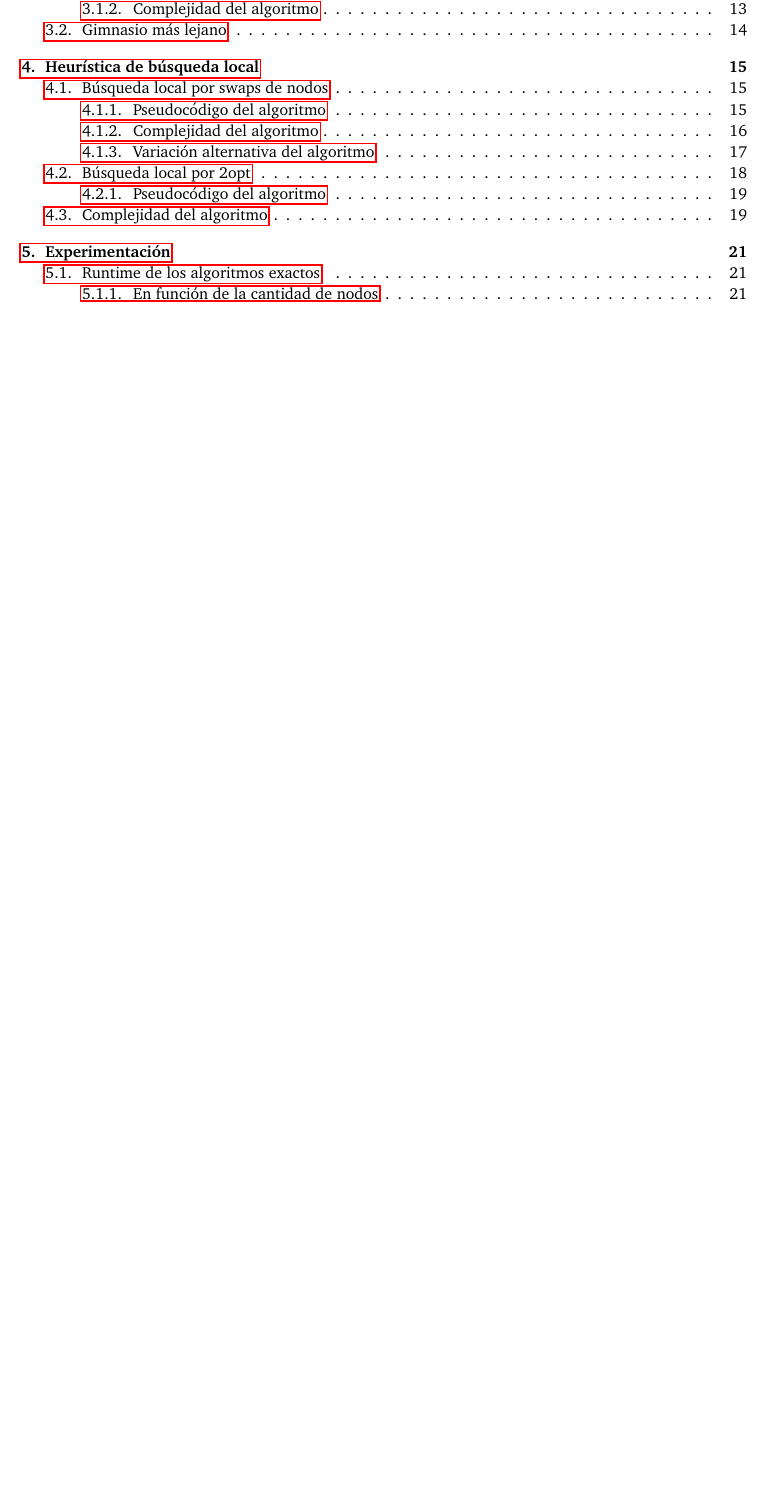
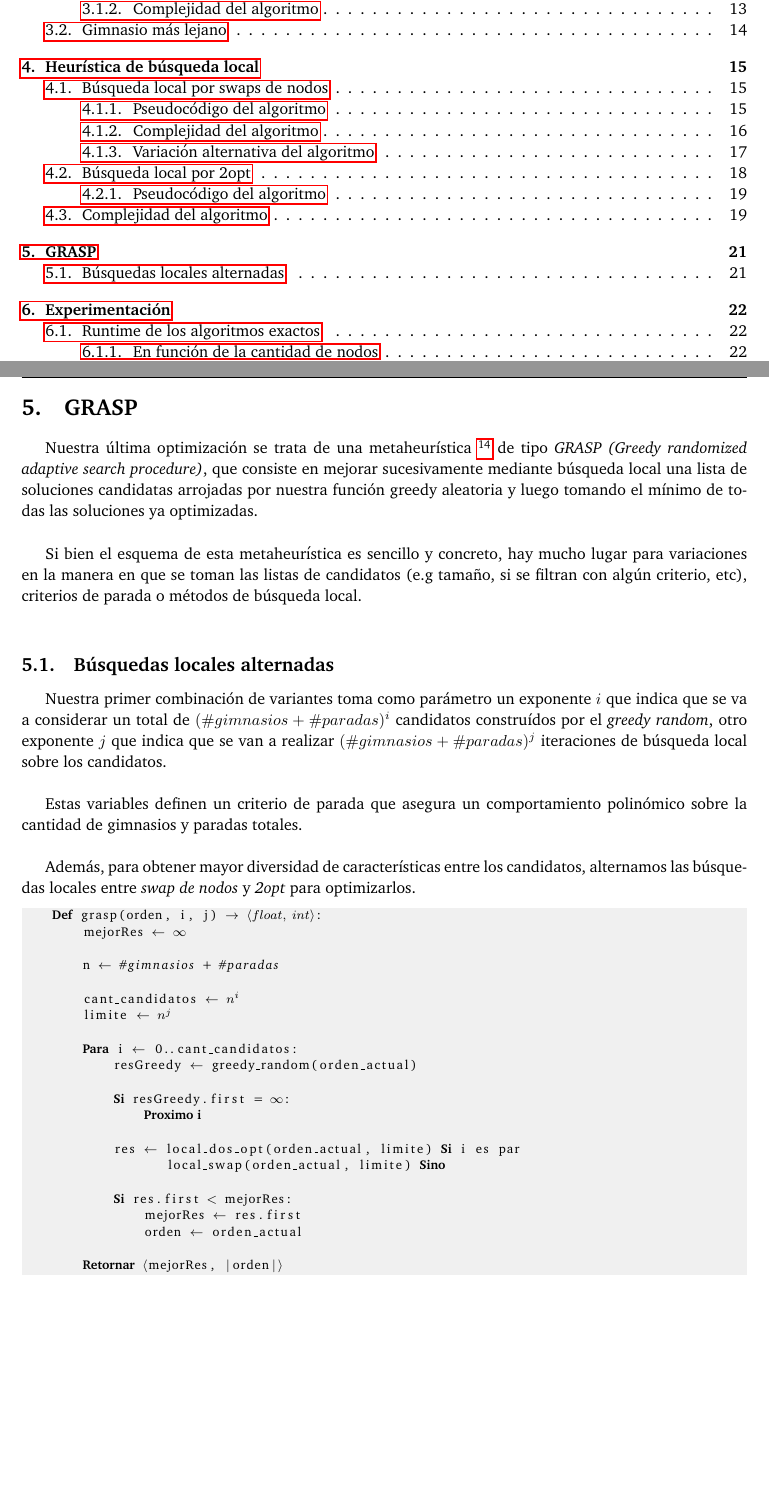
Before and after one commit to ABorgna/algo3, a LaTeX document (tp3/doc/informe.tex, which reads tp3/doc/secciones/grasp.tex): part of page 2 of 29 before the commit and two parts of pages 2 and 21 of 29 after it, the two joined at a grey line, cut so that both start at the same text, the shorter picture padded with empty space. Compiled offline with pdfLaTeX.

Commit message:
Inicio grasp (faltarían versiones alternativas)

```diff
--- /dev/null
+++ b/tp3/doc/secciones/grasp.tex
@@ -0,0 +1,40 @@
+\section{GRASP}
+Nuestra última optimización se trata de una metaheurística \footnote{https://en.wikipedia.org/wiki/Metaheuristic} de tipo \emph{GRASP (Greedy randomized adaptive search procedure)}, que consiste en mejorar sucesivamente mediante búsqueda local una lista de soluciones candidatas arrojadas por nuestra función greedy aleatoria y luego tomando el mínimo de todas las soluciones ya optimizadas.
+\\
+
+Si bien el esquema de esta metaheurística es sencillo y concreto, hay mucho lugar para variaciones en la manera en que se toman las listas de candidatos (e.g tamaño, si se filtran con algún criterio, etc), criterios de parada o métodos de búsqueda local.
+\\
+
+\subsection{Búsquedas locales alternadas}
+Nuestra primer combinación de variantes toma como parámetro un exponente $i$ que indica que se va a considerar un total de $(\#gimnasios + \#paradas)^i$ candidatos construídos por el \emph{greedy random}, otro exponente $j$ que indica que se van a realizar $(\#gimnasios + \#paradas)^j$ iteraciones de búsqueda local sobre los candidatos.
+\\
+
+Estas variables definen un criterio de parada que asegura un comportamiento polinómico sobre la cantidad de gimnasios y paradas totales.
+\\
+
+Además, para obtener mayor diversidad de características entre los candidatos, alternamos las búsquedas locales entre \emph{swap de nodos} y \emph{2opt} para optimizarlos.
+
+\begin{lstlisting}
+    $\textbf{Def}$ grasp(orden, i, j) $\rightarrow$ $\langle {float,\ int} \rangle$:
+        mejorRes $\gets$ $\infty$
+
+        n $\gets$ #gimnasios + #paradas
+
+        cant_candidatos $\gets$ $n^{i}$
+        limite $\gets$ $n^{j}$
+
+        $\textbf{Para}$ i $\gets$ 0..cant_candidatos:
+            resGreedy $\gets$ greedy_random(orden_actual)
+
+            $\textbf{Si}$ resGreedy.first = $\infty$:
+                $\textbf{Proximo i}$
+
+            res $\gets$ local_dos_opt(orden_actual, limite) $\textbf{Si}$ i es par
+                   local_swap(orden_actual, limite) $\textbf{Sino}$
+
+            $\textbf{Si}$ res.first < mejorRes:
+                mejorRes $\gets$ res.first
+                orden $\gets$ orden_actual
+
+        $\textbf{Retornar}$ $\langle$mejorRes, |orden|$\rangle$
+\end{lstlisting}
```
Also changed, not shown: tp3/doc/informe.tex (+4 -2 lines), tp3/doc/secciones/exacto.tex (+0 -2 lines).
